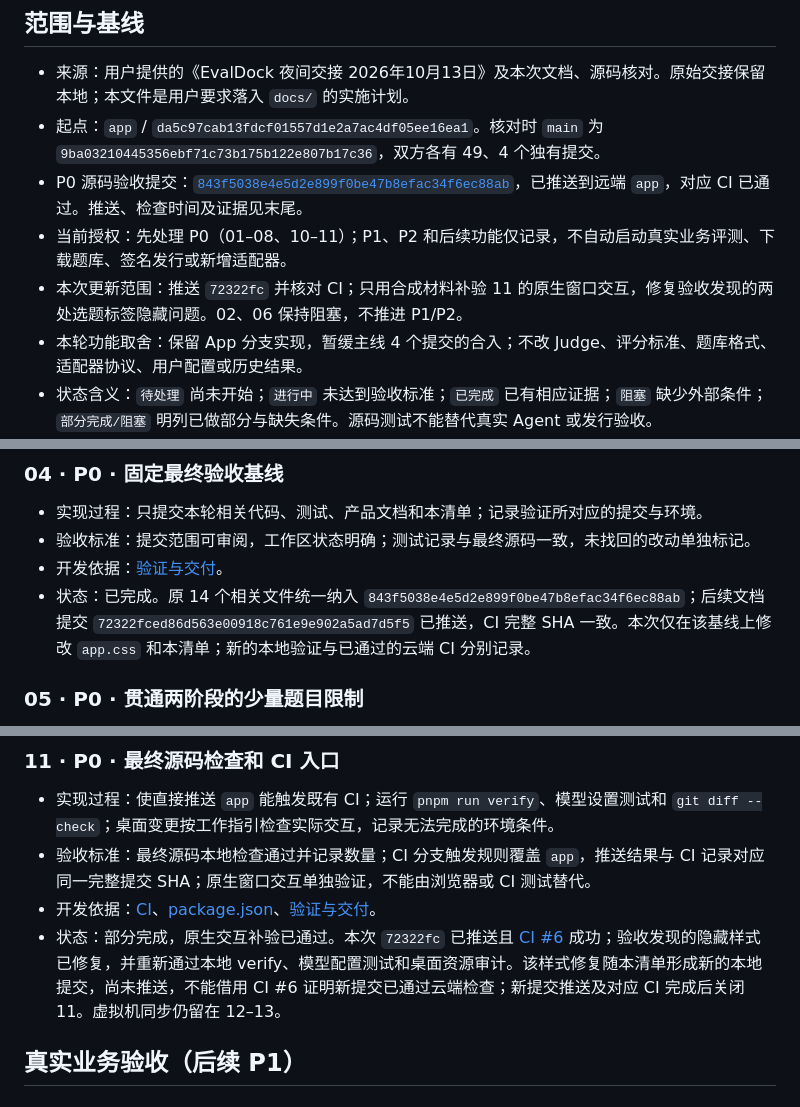
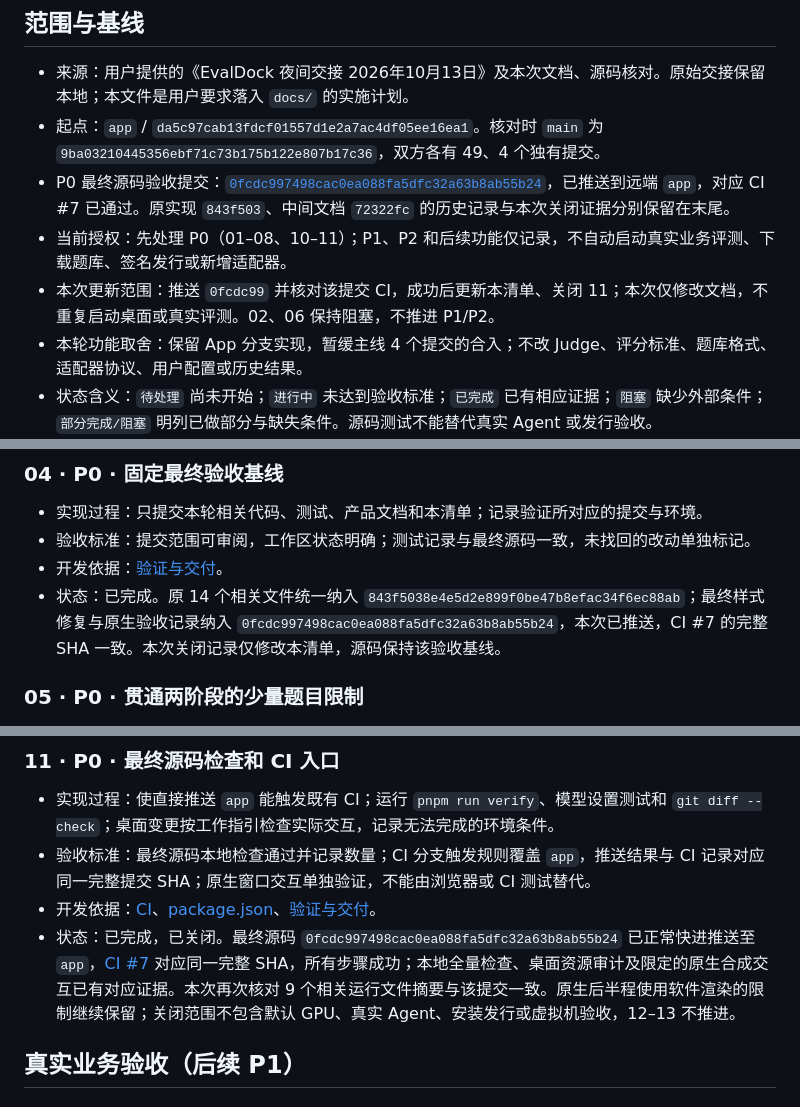
Before and after one commit to evaldock/EvalDock, a Markdown page: docs/APP_TODO_20261013.md, 3 parts joined by grey strips. Rendered like a GitHub page.

```diff
--- a/docs/APP_TODO_20261013.md
+++ b/docs/APP_TODO_20261013.md
@@ -4,9 +4,9 @@
 
 - 来源：用户提供的《EvalDock 夜间交接 2026年10月13日》及本次文档、源码核对。原始交接保留本地；本文件是用户要求落入 `docs/` 的实施计划。
 - 起点：`app` / `da5c97cab13fdcf01557d1e2a7ac4df05ee16ea1`。核对时 `main` 为 `9ba03210445356ebf71c73b175b122e807b17c36`，双方各有 49、4 个独有提交。
-- P0 源码验收提交：[`843f5038e4e5d2e899f0be47b8efac34f6ec88ab`](https://github.com/evaldock/EvalDock/commit/843f5038e4e5d2e899f0be47b8efac34f6ec88ab)，已推送到远端 `app`，对应 CI 已通过。推送、检查时间及证据见末尾。
+- P0 最终源码验收提交：[`0fcdc997498cac0ea088fa5dfc32a63b8ab55b24`](https://github.com/evaldock/EvalDock/commit/0fcdc997498cac0ea088fa5dfc32a63b8ab55b24)，已推送到远端 `app`，对应 CI #7 已通过。原实现 `843f503`、中间文档 `72322fc` 的历史记录与本次关闭证据分别保留在末尾。
 - 当前授权：先处理 P0（01–08、10–11）；P1、P2 和后续功能仅记录，不自动启动真实业务评测、下载题库、签名发行或新增适配器。
-- 本次更新范围：推送 `72322fc` 并核对 CI；只用合成材料补验 11 的原生窗口交互，修复验收发现的两处选题标签隐藏问题。02、06 保持阻塞，不推进 P1/P2。
+- 本次更新范围：推送 `0fcdc99` 并核对该提交 CI，成功后更新本清单、关闭 11；本次仅修改文档，不重复启动桌面或真实评测。02、06 保持阻塞，不推进 P1/P2。
 - 本轮功能取舍：保留 App 分支实现，暂缓主线 4 个提交的合入；不改 Judge、评分标准、题库格式、适配器协议、用户配置或历史结果。
 - 状态含义：`待处理` 尚未开始；`进行中` 未达到验收标准；`已完成` 已有相应证据；`阻塞` 缺少外部条件；`部分完成/阻塞` 明列已做部分与缺失条件。源码测试不能替代真实 Agent 或发行验收。
 - 开发约束见 [AGENTS.md](../AGENTS.md)。每项必须按下述实施、验收和依据执行，任何扩大范围的需求另行记录。
@@ -48,7 +48,7 @@
 - 实现过程：只提交本轮相关代码、测试、产品文档和本清单；记录验证所对应的提交与环境。
 - 验收标准：提交范围可审阅，工作区状态明确；测试记录与最终源码一致，未找回的改动单独标记。
 - 开发依据：[验证与交付](../AGENTS.md#验证与交付)。
-- 状态：已完成。原 14 个相关文件统一纳入 `843f5038e4e5d2e899f0be47b8efac34f6ec88ab`；后续文档提交 `72322fced86d563e00918c761e9e902a5ad7d5f5` 已推送，CI 完整 SHA 一致。本次仅在该基线上修改 `app.css` 和本清单；新的本地验证与已通过的云端 CI 分别记录。
+- 状态：已完成。原 14 个相关文件统一纳入 `843f5038e4e5d2e899f0be47b8efac34f6ec88ab`；最终样式修复与原生验收记录纳入 `0fcdc997498cac0ea088fa5dfc32a63b8ab55b24`，本次已推送，CI #7 的完整 SHA 一致。本次关闭记录仅修改本清单，源码保持该验收基线。
 
 ### 05 · P0 · 贯通两阶段的少量题目限制
 - 实现过程：在 App 自动选题入口接入已有 `COUNT`，支持 1–3 题的小样本选择；冻结提交时配置，将同一题量传给线上准备与正式执行；保留原有标准及手选入口。
@@ -90,7 +90,7 @@
 - 实现过程：使直接推送 `app` 能触发既有 CI；运行 `pnpm run verify`、模型设置测试和 `git diff --check`；桌面变更按工作指引检查实际交互，记录无法完成的环境条件。
 - 验收标准：最终源码本地检查通过并记录数量；CI 分支触发规则覆盖 `app`，推送结果与 CI 记录对应同一完整提交 SHA；原生窗口交互单独验证，不能由浏览器或 CI 测试替代。
 - 开发依据：[CI](../.github/workflows/ci.yml)、[package.json](../package.json)、[验证与交付](../AGENTS.md#验证与交付)。
-- 状态：部分完成，原生交互补验已通过。本次 `72322fc` 已推送且 [CI #6](https://github.com/evaldock/EvalDock/actions/runs/38396233574) 成功；验收发现的隐藏样式已修复，并重新通过本地 verify、模型配置测试和桌面资源审计。该样式修复随本清单形成新的本地提交，尚未推送，不能借用 CI #6 证明新提交已通过云端检查；新提交推送及对应 CI 完成后关闭 11。虚拟机同步仍留在 12–13。
+- 状态：已完成，已关闭。最终源码 `0fcdc997498cac0ea088fa5dfc32a63b8ab55b24` 已正常快进推送至 `app`，[CI #7](https://github.com/evaldock/EvalDock/actions/runs/38399003718) 对应同一完整 SHA，所有步骤成功；本地全量检查、桌面资源审计及限定的原生合成交互已有对应证据。本次再次核对 9 个相关运行文件摘要与该提交一致。原生后半程使用软件渲染的限制继续保留；关闭范围不包含默认 GPU、真实 Agent、安装发行或虚拟机验收，12–13 不推进。
 
 ## 真实业务验收（后续 P1）
 
```
Also changed, not shown: other parts of docs/APP_TODO_20261013.md (+18 -6 lines).
